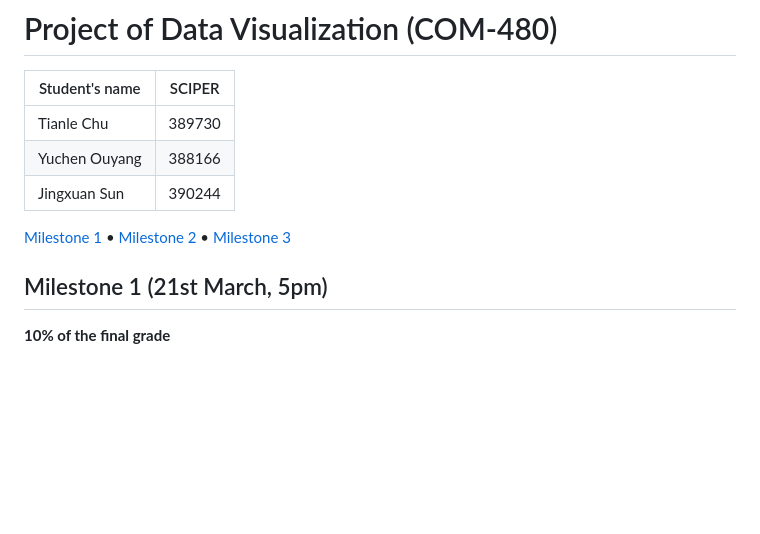
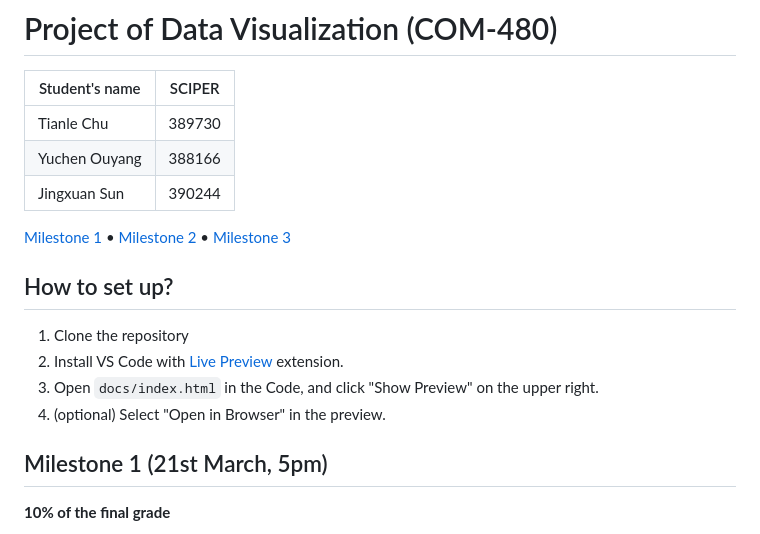
Before and after one commit to com-480-data-visualization/momo, a Markdown page: README.md, the part around one of its changes. Drawn GitHub-style; blank space fills up the shorter version.

Commit message:
Update README.md for setup and add links to m3

```diff
--- a/README.md
+++ b/README.md
@@ -7,6 +7,12 @@
 | Jingxuan Sun | 390244 |
 
 [Milestone 1](#milestone-1) • [Milestone 2](#milestone-2) • [Milestone 3](#milestone-3)
+
+## How to set up?
+1. Clone the repository
+2. Install VS Code with [Live Preview](https://marketplace.visualstudio.com/items?itemName=ms-vscode.live-server) extension.
+3. Open `docs/index.html` in the Code, and click "Show Preview" on the upper right.
+4. (optional) Select "Open in Browser" in the preview.
 
 ## Milestone 1 (21st March, 5pm)
 
```
Also changed, not shown: other parts of README.md (+4 -0 lines).
